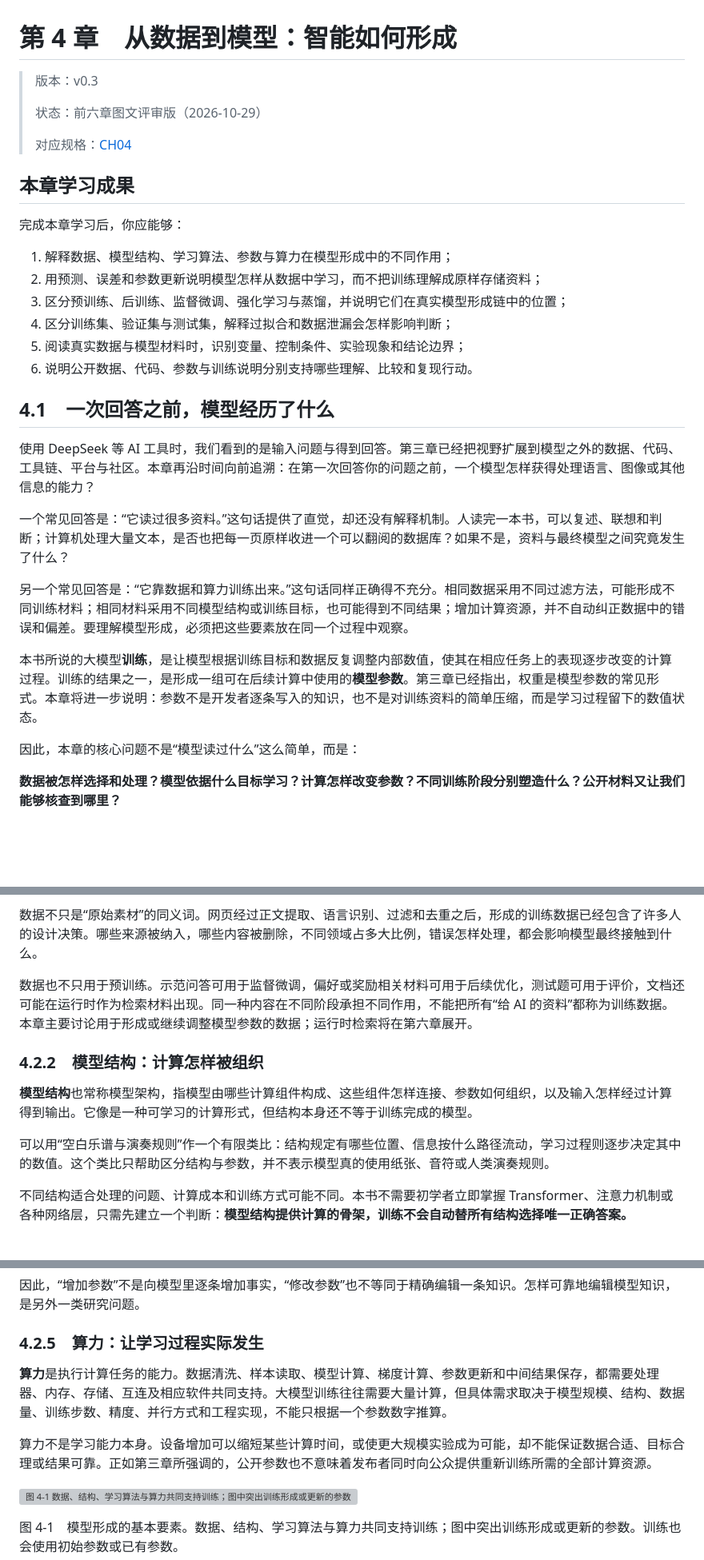
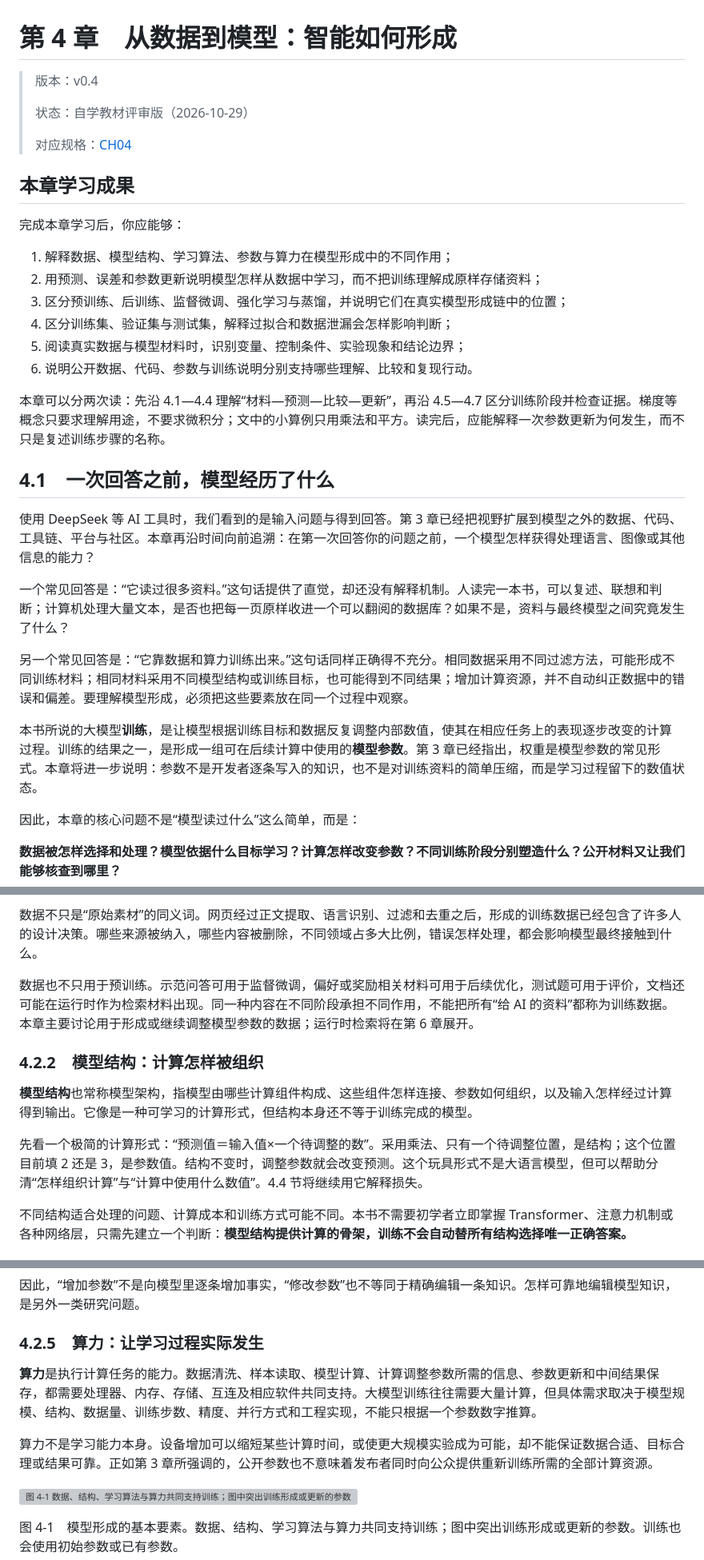
Before and after one commit to X-lab2017/AIOS101, a Markdown page: textbook/chapters/CH04-data-to-models.md, 3 parts joined by grey strips. Shown at 80% size. Rendered like a GitHub page; blank space fills up the shorter version; grey boxes are pictures that could not be loaded.

```diff
--- a/textbook/chapters/CH04-data-to-models.md
+++ b/textbook/chapters/CH04-data-to-models.md
@@ -1,8 +1,8 @@
 # 第 4 章　从数据到模型：智能如何形成
 
-> 版本：v0.3
+> 版本：v0.4
 >
-> 状态：前六章图文评审版（2026-10-29）
+> 状态：自学教材评审版（2026-10-29）
 >
 > 对应规格：[CH04](../../specs/chapters/CH04-data-to-models-spec.md)
 
@@ -17,15 +17,17 @@
 5. 阅读真实数据与模型材料时，识别变量、控制条件、实验现象和结论边界；
 6. 说明公开数据、代码、参数与训练说明分别支持哪些理解、比较和复现行动。
 
+本章可以分两次读：先沿 4.1—4.4 理解“材料—预测—比较—更新”，再沿 4.5—4.7 区分训练阶段并检查证据。梯度等概念只要求理解用途，不要求微积分；文中的小算例只用乘法和平方。读完后，应能解释一次参数更新为何发生，而不只是复述训练步骤的名称。
+
 ## 4.1　一次回答之前，模型经历了什么
 
-使用 DeepSeek 等 AI 工具时，我们看到的是输入问题与得到回答。第三章已经把视野扩展到模型之外的数据、代码、工具链、平台与社区。本章再沿时间向前追溯：在第一次回答你的问题之前，一个模型怎样获得处理语言、图像或其他信息的能力？
+使用 DeepSeek 等 AI 工具时，我们看到的是输入问题与得到回答。第 3 章已经把视野扩展到模型之外的数据、代码、工具链、平台与社区。本章再沿时间向前追溯：在第一次回答你的问题之前，一个模型怎样获得处理语言、图像或其他信息的能力？
 
 一个常见回答是：“它读过很多资料。”这句话提供了直觉，却还没有解释机制。人读完一本书，可以复述、联想和判断；计算机处理大量文本，是否也把每一页原样收进一个可以翻阅的数据库？如果不是，资料与最终模型之间究竟发生了什么？
 
 另一个常见回答是：“它靠数据和算力训练出来。”这句话同样正确得不充分。相同数据采用不同过滤方法，可能形成不同训练材料；相同材料采用不同模型结构或训练目标，也可能得到不同结果；增加计算资源，并不自动纠正数据中的错误和偏差。要理解模型形成，必须把这些要素放在同一个过程中观察。
 
-本书所说的大模型**训练**，是让模型根据训练目标和数据反复调整内部数值，使其在相应任务上的表现逐步改变的计算过程。训练的结果之一，是形成一组可在后续计算中使用的**模型参数**。第三章已经指出，权重是模型参数的常见形式。本章将进一步说明：参数不是开发者逐条写入的知识，也不是对训练资料的简单压缩，而是学习过程留下的数值状态。
+本书所说的大模型**训练**，是让模型根据训练目标和数据反复调整内部数值，使其在相应任务上的表现逐步改变的计算过程。训练的结果之一，是形成一组可在后续计算中使用的**模型参数**。第 3 章已经指出，权重是模型参数的常见形式。本章将进一步说明：参数不是开发者逐条写入的知识，也不是对训练资料的简单压缩，而是学习过程留下的数值状态。
 
 因此，本章的核心问题不是“模型读过什么”这么简单，而是：
 
@@ -41,13 +43,13 @@
 
 数据不只是“原始素材”的同义词。网页经过正文提取、语言识别、过滤和去重之后，形成的训练数据已经包含了许多人的设计决策。哪些来源被纳入，哪些内容被删除，不同领域占多大比例，错误怎样处理，都会影响模型最终接触到什么。
 
-数据也不只用于预训练。示范问答可用于监督微调，偏好或奖励相关材料可用于后续优化，测试题可用于评价，文档还可能在运行时作为检索材料出现。同一种内容在不同阶段承担不同作用，不能把所有“给 AI 的资料”都称为训练数据。本章主要讨论用于形成或继续调整模型参数的数据；运行时检索将在第六章展开。
+数据也不只用于预训练。示范问答可用于监督微调，偏好或奖励相关材料可用于后续优化，测试题可用于评价，文档还可能在运行时作为检索材料出现。同一种内容在不同阶段承担不同作用，不能把所有“给 AI 的资料”都称为训练数据。本章主要讨论用于形成或继续调整模型参数的数据；运行时检索将在第 6 章展开。
 
 ### 4.2.2　模型结构：计算怎样被组织
 
 **模型结构**也常称模型架构，指模型由哪些计算组件构成、这些组件怎样连接、参数如何组织，以及输入怎样经过计算得到输出。它像是一种可学习的计算形式，但结构本身还不等于训练完成的模型。
 
-可以用“空白乐谱与演奏规则”作一个有限类比：结构规定有哪些位置、信息按什么路径流动，学习过程则逐步决定其中的数值。这个类比只帮助区分结构与参数，并不表示模型真的使用纸张、音符或人类演奏规则。
+先看一个极简的计算形式：“预测值＝输入值×一个待调整的数”。采用乘法、只有一个待调整位置，是结构；这个位置目前填 2 还是 3，是参数值。结构不变时，调整参数就会改变预测。这个玩具形式不是大语言模型，但可以帮助分清“怎样组织计算”与“计算中使用什么数值”。4.4 节将继续用它解释损失。
 
 不同结构适合处理的问题、计算成本和训练方式可能不同。本书不需要初学者立即掌握 Transformer、注意力机制或各种网络层，只需先建立一个判断：**模型结构提供计算的骨架，训练不会自动替所有结构选择唯一正确答案。**
 
@@ -71,9 +73,9 @@
 
 ### 4.2.5　算力：让学习过程实际发生
 
-**算力**是执行计算任务的能力。数据清洗、样本读取、模型计算、梯度计算、参数更新和中间结果保存，都需要处理器、内存、存储、互连及相应软件共同支持。大模型训练往往需要大量计算，但具体需求取决于模型规模、结构、数据量、训练步数、精度、并行方式和工程实现，不能只根据一个参数数字推算。
+**算力**是执行计算任务的能力。数据清洗、样本读取、模型计算、计算调整参数所需的信息、参数更新和中间结果保存，都需要处理器、内存、存储、互连及相应软件共同支持。大模型训练往往需要大量计算，但具体需求取决于模型规模、结构、数据量、训练步数、精度、并行方式和工程实现，不能只根据一个参数数字推算。
 
-算力不是学习能力本身。设备增加可以缩短某些计算时间，或使更大规模实验成为可能，却不能保证数据合适、目标合理或结果可靠。正如第三章所强调的，公开参数也不意味着发布者同时向公众提供重新训练所需的全部计算资源。
+算力不是学习能力本身。设备增加可以缩短某些计算时间，或使更大规模实验成为可能，却不能保证数据合适、目标合理或结果可靠。正如第 3 章所强调的，公开参数也不意味着发布者同时向公众提供重新训练所需的全部计算资源。
 
 ![图 4-1　数据、结构、学习算法与算力共同支持训练；图中突出训练形成或更新的参数。训练也会使用初始参数或已有参数。](../assets/figures/AIOS101_Fig-04-01_v02.webp)
 
```
Also changed, not shown: other parts of textbook/chapters/CH04-data-to-models.md (+44 -7 lines), docs/self-study-review-2026-10-29.md (+7 -0 lines), specs/chapters/CH04-data-to-models-spec.md (+5 -1 lines).
